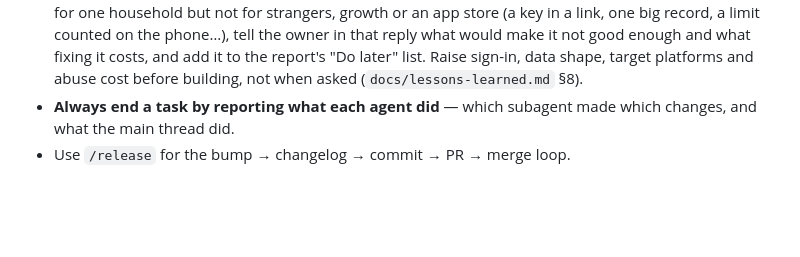
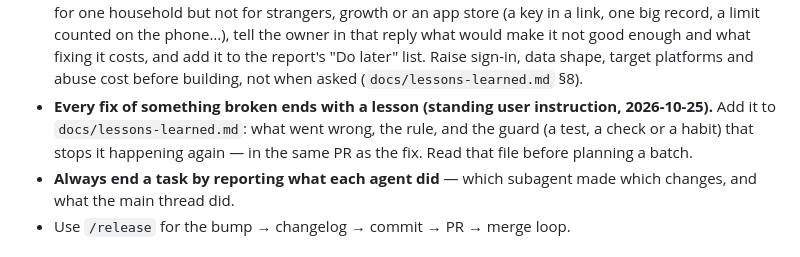
Before and after one commit to olivbonne/Grocery-app, a Markdown page: CLAUDE.md, the part around the change. Drawn GitHub-style; blank space fills up the shorter version.

```diff
--- a/CLAUDE.md
+++ b/CLAUDE.md
@@ -139,6 +139,9 @@ or what it read), `aisle.js` (v2.28, a photo of an aisle sign → its number and
   not for strangers, growth or an app store (a key in a link, one big record, a limit counted on the phone…), tell the owner
   in that reply what would make it not good enough and what fixing it costs, and add it to the report's "Do later" list.
   Raise sign-in, data shape, target platforms and abuse cost before building, not when asked (`docs/lessons-learned.md` §8).
+- **Every fix of something broken ends with a lesson (standing user instruction, 2026-10-25).** Add it to
+  `docs/lessons-learned.md`: what went wrong, the rule, and the guard (a test, a check or a habit) that stops it happening
+  again — in the same PR as the fix. Read that file before planning a batch.
 - **Always end a task by reporting what each agent did** — which subagent made which changes, and
   what the main thread did.
 - Use `/release` for the bump → changelog → commit → PR → merge loop.
```
Also changed, not shown: docs/lessons-learned.md (+39 -0 lines).
